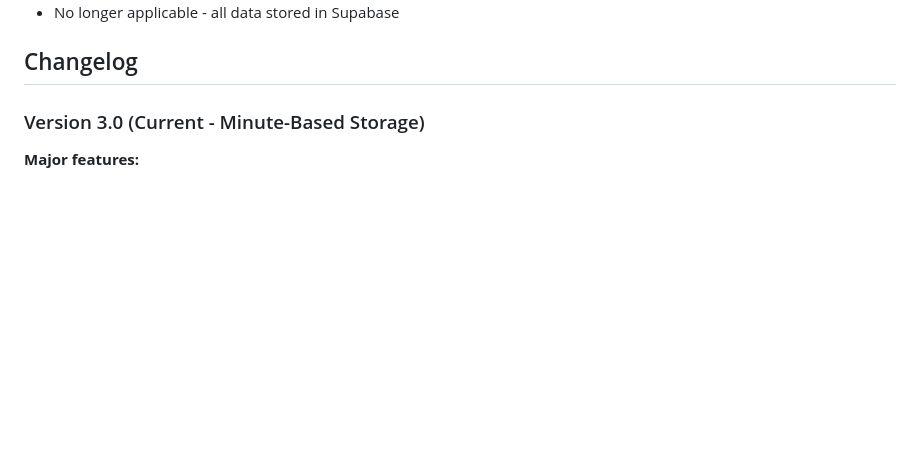
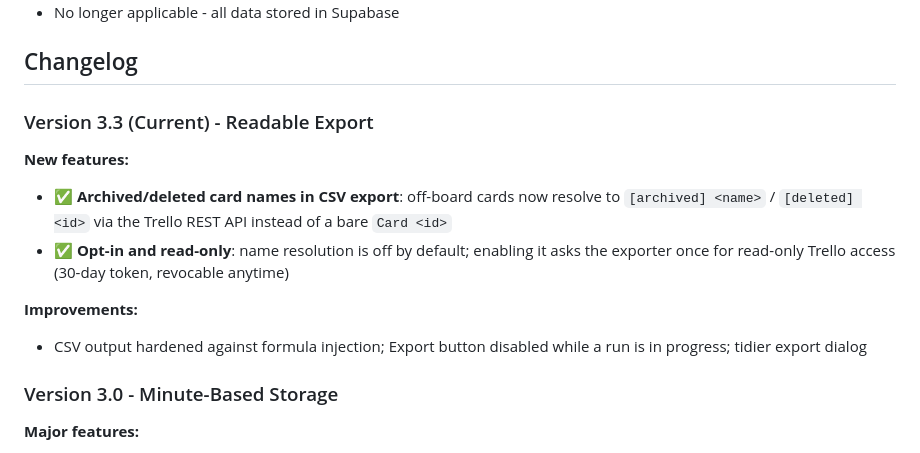
Before and after one commit to Zelyakin/trello-tnm-powerup, a Markdown page: README.md, the part around the change. GitHub-like rendering; blank space fills up the shorter version.

Commit message:
docs: bump version to 3.3 [AI]
Mark v3.3 (archived/deleted card names in CSV export) as the current
version in the README changelog and CLAUDE.md key-features list.

```diff
--- a/README.md
+++ b/README.md
@@ -390,7 +390,16 @@ The `board_id` is only needed when creating a new card record.
 
 ## Changelog
 
-### Version 3.0 (Current - Minute-Based Storage)
+### Version 3.3 (Current) - Readable Export
+
+**New features:**
+- ✅ **Archived/deleted card names in CSV export**: off-board cards now resolve to `[archived] <name>` / `[deleted] <id>` via the Trello REST API instead of a bare `Card <id>`
+- ✅ **Opt-in and read-only**: name resolution is off by default; enabling it asks the exporter once for read-only Trello access (30-day token, revocable anytime)
+
+**Improvements:**
+- CSV output hardened against formula injection; Export button disabled while a run is in progress; tidier export dialog
+
+### Version 3.0 - Minute-Based Storage
 
 **Major features:**
 - ✅ **Minute-based storage system**: All time stored as minutes internally
```
Also changed, not shown: CLAUDE.md (+2 -1 lines).
